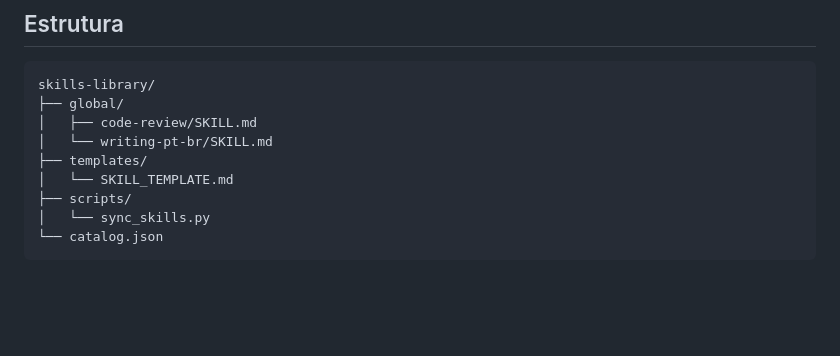
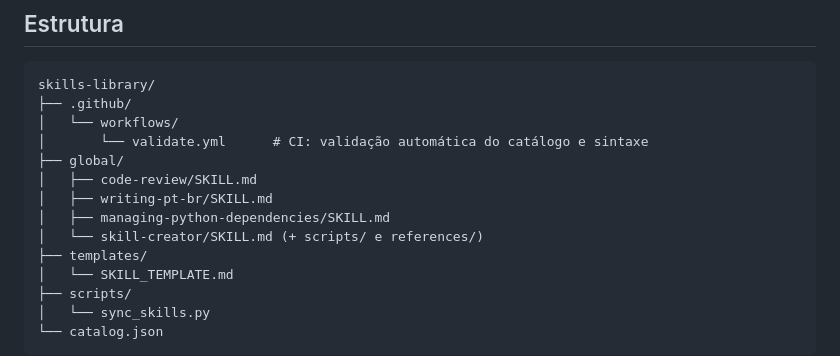
Before and after one commit to sandrofreitas-web/skills-library, a Markdown page: README.md, the part around the change. Rendered like a GitHub page; blank space fills up the shorter version.

Commit message:
docs: update structure and skills in README.md

````diff
--- a/README.md
+++ b/README.md
@@ -8,9 +8,14 @@ ele (via git submodule, subtree ou clone compartilhado — veja `scripts/sync_sk
 
 ```
 skills-library/
+├── .github/
+│   └── workflows/
+│       └── validate.yml      # CI: validação automática do catálogo e sintaxe
 ├── global/
 │   ├── code-review/SKILL.md
-│   └── writing-pt-br/SKILL.md
+│   ├── writing-pt-br/SKILL.md
+│   ├── managing-python-dependencies/SKILL.md
+│   └── skill-creator/SKILL.md (+ scripts/ e references/)
 ├── templates/
 │   └── SKILL_TEMPLATE.md
 ├── scripts/
````
